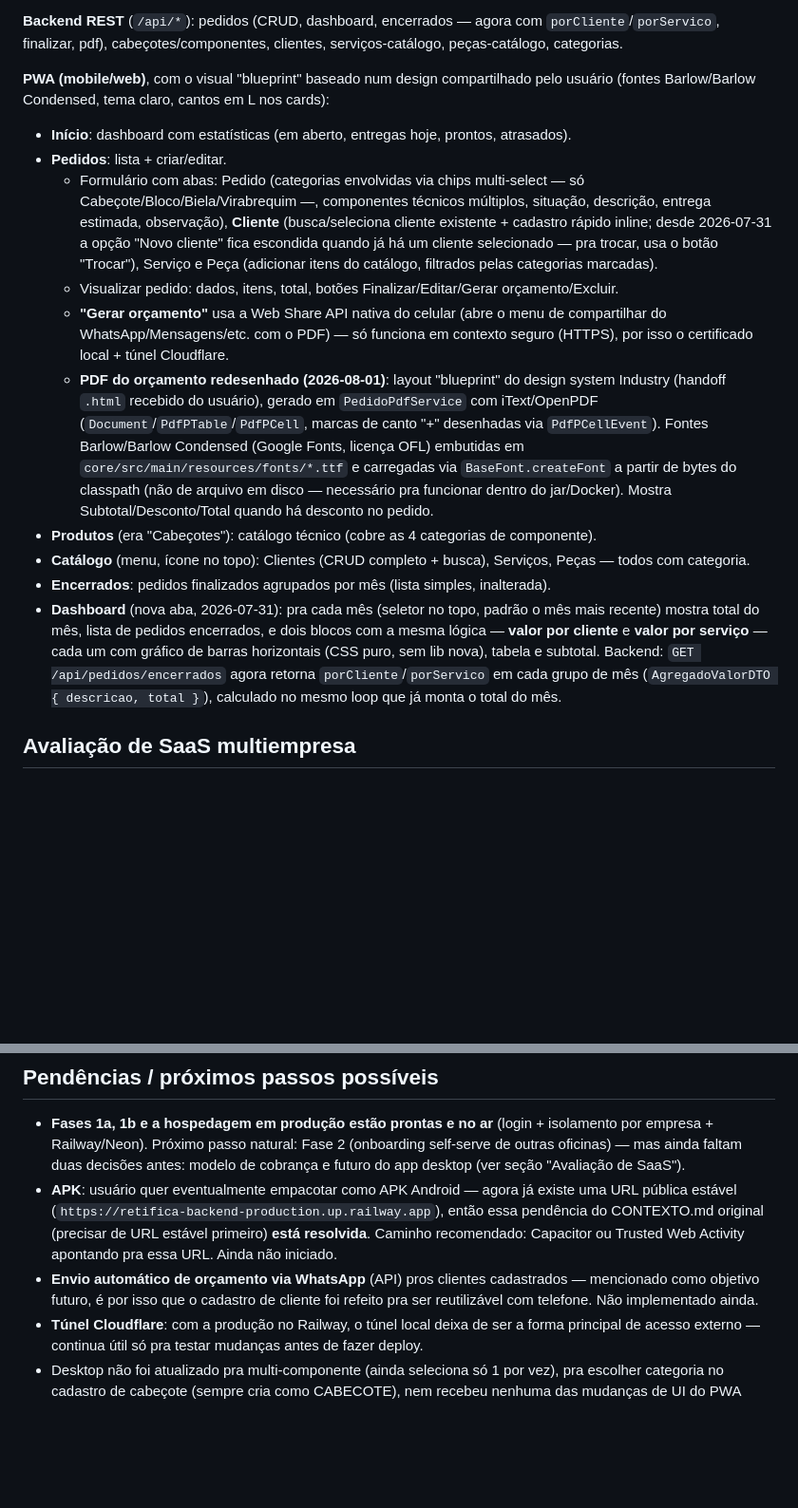
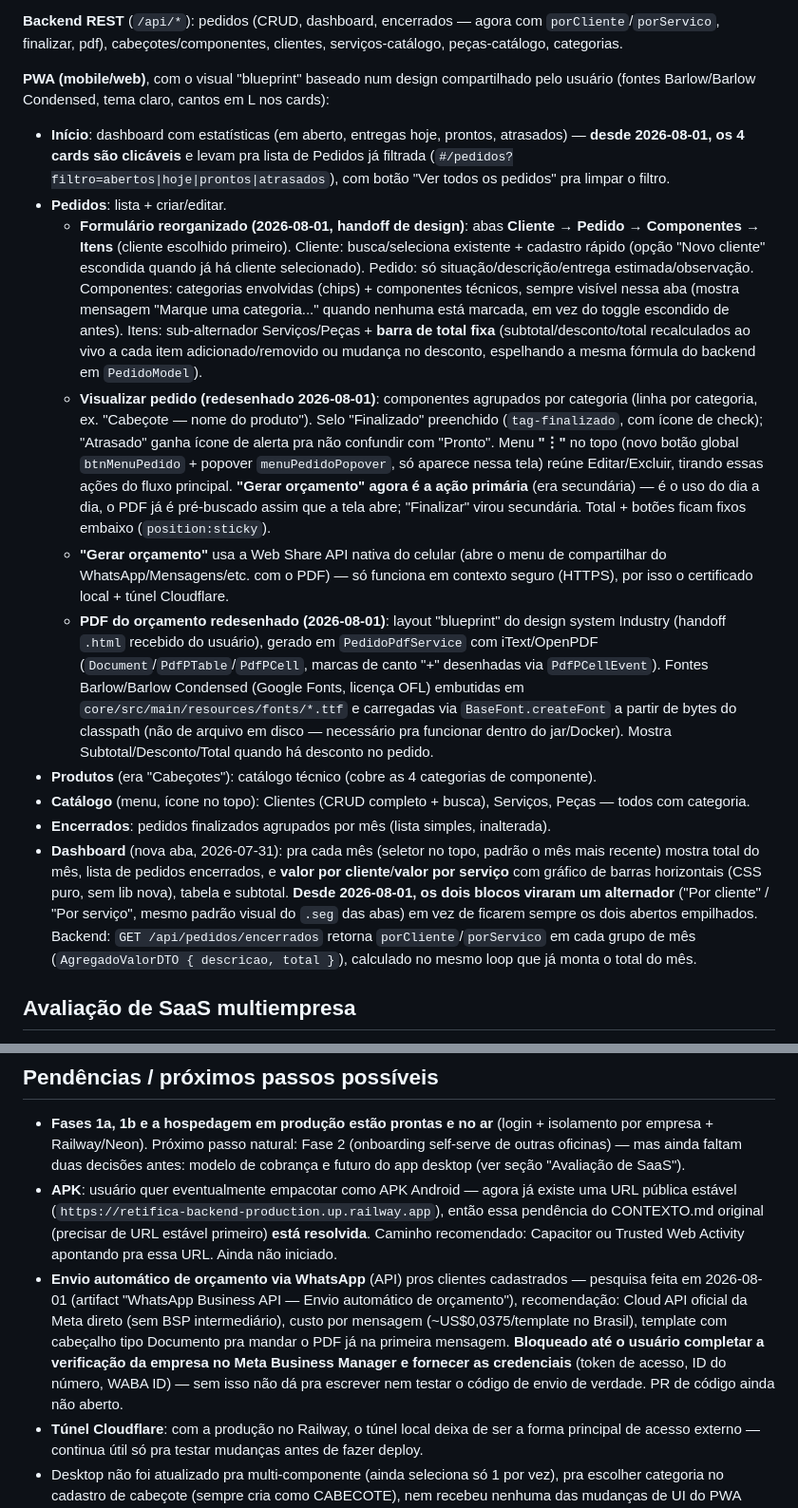
Before and after one commit to dragonger/retificasDesktop, a Markdown page: CONTEXTO.md, 2 parts joined by grey strips. Shown at 95% size. Rendered like a GitHub page; blank space fills up the shorter version.

Commit message:
Documenta reorganizacao do PWA e status da pesquisa de WhatsApp
PR #10 (reorganizacao de pedido/visualizar/dashboard) mergeado e
deployado, verificado em producao. Pesquisa de WhatsApp Business API
concluida (artifact publicado) - bloqueada ate o usuario completar a
verificacao no Meta Business Manager e fornecer credenciais.

```diff
--- a/CONTEXTO.md
+++ b/CONTEXTO.md
@@ -108,16 +108,16 @@ Sempre que eu (assistente) criar dados de teste durante verificação, tenho o h
 **Backend REST** (`/api/*`): pedidos (CRUD, dashboard, encerrados — agora com `porCliente`/`porServico`, finalizar, pdf), cabeçotes/componentes, clientes, serviços-catálogo, peças-catálogo, categorias.
 
 **PWA (mobile/web)**, com o visual "blueprint" baseado num design compartilhado pelo usuário (fontes Barlow/Barlow Condensed, tema claro, cantos em L nos cards):
-- **Início**: dashboard com estatísticas (em aberto, entregas hoje, prontos, atrasados).
+- **Início**: dashboard com estatísticas (em aberto, entregas hoje, prontos, atrasados) — **desde 2026-08-01, os 4 cards são clicáveis** e levam pra lista de Pedidos já filtrada (`#/pedidos?filtro=abertos|hoje|prontos|atrasados`), com botão "Ver todos os pedidos" pra limpar o filtro.
 - **Pedidos**: lista + criar/editar.
-  - Formulário com abas: Pedido (categorias envolvidas via chips multi-select — só Cabeçote/Bloco/Biela/Virabrequim —, componentes técnicos múltiplos, situação, descrição, entrega estimada, observação), **Cliente** (busca/seleciona cliente existente + cadastro rápido inline; desde 2026-07-31 a opção "Novo cliente" fica escondida quando já há um cliente selecionado — pra trocar, usa o botão "Trocar"), Serviço e Peça (adicionar itens do catálogo, filtrados pelas categorias marcadas).
-  - Visualizar pedido: dados, itens, total, botões Finalizar/Editar/Gerar orçamento/Excluir.
+  - **Formulário reorganizado (2026-08-01, handoff de design)**: abas **Cliente → Pedido → Componentes → Itens** (cliente escolhido primeiro). Cliente: busca/seleciona existente + cadastro rápido (opção "Novo cliente" escondida quando já há cliente selecionado). Pedido: só situação/descrição/entrega estimada/observação. Componentes: categorias envolvidas (chips) + componentes técnicos, sempre visível nessa aba (mostra mensagem "Marque uma categoria..." quando nenhuma está marcada, em vez do toggle escondido de antes). Itens: sub-alternador Serviços/Peças + **barra de total fixa** (subtotal/desconto/total recalculados ao vivo a cada item adicionado/removido ou mudança no desconto, espelhando a mesma fórmula do backend em `PedidoModel`).
+  - **Visualizar pedido (redesenhado 2026-08-01)**: componentes agrupados por categoria (linha por categoria, ex. "Cabeçote — nome do produto"). Selo "Finalizado" preenchido (`tag-finalizado`, com ícone de check); "Atrasado" ganha ícone de alerta pra não confundir com "Pronto". Menu **"⋮"** no topo (novo botão global `btnMenuPedido` + popover `menuPedidoPopover`, só aparece nessa tela) reúne Editar/Excluir, tirando essas ações do fluxo principal. **"Gerar orçamento" agora é a ação primária** (era secundária) — é o uso do dia a dia, o PDF já é pré-buscado assim que a tela abre; "Finalizar" virou secundária. Total + botões ficam fixos embaixo (`position:sticky`).
   - **"Gerar orçamento"** usa a Web Share API nativa do celular (abre o menu de compartilhar do WhatsApp/Mensagens/etc. com o PDF) — só funciona em contexto seguro (HTTPS), por isso o certificado local + túnel Cloudflare.
   - **PDF do orçamento redesenhado (2026-08-01)**: layout "blueprint" do design system Industry (handoff `.html` recebido do usuário), gerado em `PedidoPdfService` com iText/OpenPDF (`Document`/`PdfPTable`/`PdfPCell`, marcas de canto "+" desenhadas via `PdfPCellEvent`). Fontes Barlow/Barlow Condensed (Google Fonts, licença OFL) embutidas em `core/src/main/resources/fonts/*.ttf` e carregadas via `BaseFont.createFont` a partir de bytes do classpath (não de arquivo em disco — necessário pra funcionar dentro do jar/Docker). Mostra Subtotal/Desconto/Total quando há desconto no pedido.
 - **Produtos** (era "Cabeçotes"): catálogo técnico (cobre as 4 categorias de componente).
 - **Catálogo** (menu, ícone no topo): Clientes (CRUD completo + busca), Serviços, Peças — todos com categoria.
 - **Encerrados**: pedidos finalizados agrupados por mês (lista simples, inalterada).
-- **Dashboard** (nova aba, 2026-07-31): pra cada mês (seletor no topo, padrão o mês mais recente) mostra total do mês, lista de pedidos encerrados, e dois blocos com a mesma lógica — **valor por cliente** e **valor por serviço** — cada um com gráfico de barras horizontais (CSS puro, sem lib nova), tabela e subtotal. Backend: `GET /api/pedidos/encerrados` agora retorna `porCliente`/`porServico` em cada grupo de mês (`AgregadoValorDTO { descricao, total }`), calculado no mesmo loop que já monta o total do mês.
+- **Dashboard** (nova aba, 2026-07-31): pra cada mês (seletor no topo, padrão o mês mais recente) mostra total do mês, lista de pedidos encerrados, e **valor por cliente**/**valor por serviço** com gráfico de barras horizontais (CSS puro, sem lib nova), tabela e subtotal. **Desde 2026-08-01, os dois blocos viraram um alternador** ("Por cliente" / "Por serviço", mesmo padrão visual do `.seg` das abas) em vez de ficarem sempre os dois abertos empilhados. Backend: `GET /api/pedidos/encerrados` retorna `porCliente`/`porServico` em cada grupo de mês (`AgregadoValorDTO { descricao, total }`), calculado no mesmo loop que já monta o total do mês.
 
 ## Avaliação de SaaS multiempresa
 
@@ -165,7 +165,7 @@ Branch `feature/fase1b-tenant-isolation` (a partir de `feature/fase1a-auth-login
 ## Pendências / próximos passos possíveis
 - **Fases 1a, 1b e a hospedagem em produção estão prontas e no ar** (login + isolamento por empresa + Railway/Neon). Próximo passo natural: Fase 2 (onboarding self-serve de outras oficinas) — mas ainda faltam duas decisões antes: modelo de cobrança e futuro do app desktop (ver seção "Avaliação de SaaS").
 - **APK**: usuário quer eventualmente empacotar como APK Android — agora já existe uma URL pública estável (`https://retifica-backend-production.up.railway.app`), então essa pendência do CONTEXTO.md original (precisar de URL estável primeiro) **está resolvida**. Caminho recomendado: Capacitor ou Trusted Web Activity apontando pra essa URL. Ainda não iniciado.
-- **Envio automático de orçamento via WhatsApp** (API) pros clientes cadastrados — mencionado como objetivo futuro, é por isso que o cadastro de cliente foi refeito pra ser reutilizável com telefone. Não implementado ainda.
+- **Envio automático de orçamento via WhatsApp** (API) pros clientes cadastrados — pesquisa feita em 2026-08-01 (artifact "WhatsApp Business API — Envio automático de orçamento"), recomendação: Cloud API oficial da Meta direto (sem BSP intermediário), custo por mensagem (~US$0,0375/template no Brasil), template com cabeçalho tipo Documento pra mandar o PDF já na primeira mensagem. **Bloqueado até o usuário completar a verificação da empresa no Meta Business Manager e fornecer as credenciais** (token de acesso, ID do número, WABA ID) — sem isso não dá pra escrever nem testar o código de envio de verdade. PR de código ainda não aberto.
 - **Túnel Cloudflare**: com a produção no Railway, o túnel local deixa de ser a forma principal de acesso externo — continua útil só pra testar mudanças antes de fazer deploy.
 - Desktop não foi atualizado pra multi-componente (ainda seleciona só 1 por vez), pra escolher categoria no cadastro de cabeçote (sempre cria como CABECOTE), nem recebeu nenhuma das mudanças de UI do PWA desta sessão (categorias envolvidas, dashboard, fix do cadastro de cliente). Ninguém pediu essa paridade ainda — e se a Fase 3 do SaaS decidir aposentar o desktop, pode nunca precisar.
 - Regra de firewall pro Windows: se algum dia voltar a acessar via IP local (LAN) em vez do túnel, a porta 8443 pode precisar de:
```
